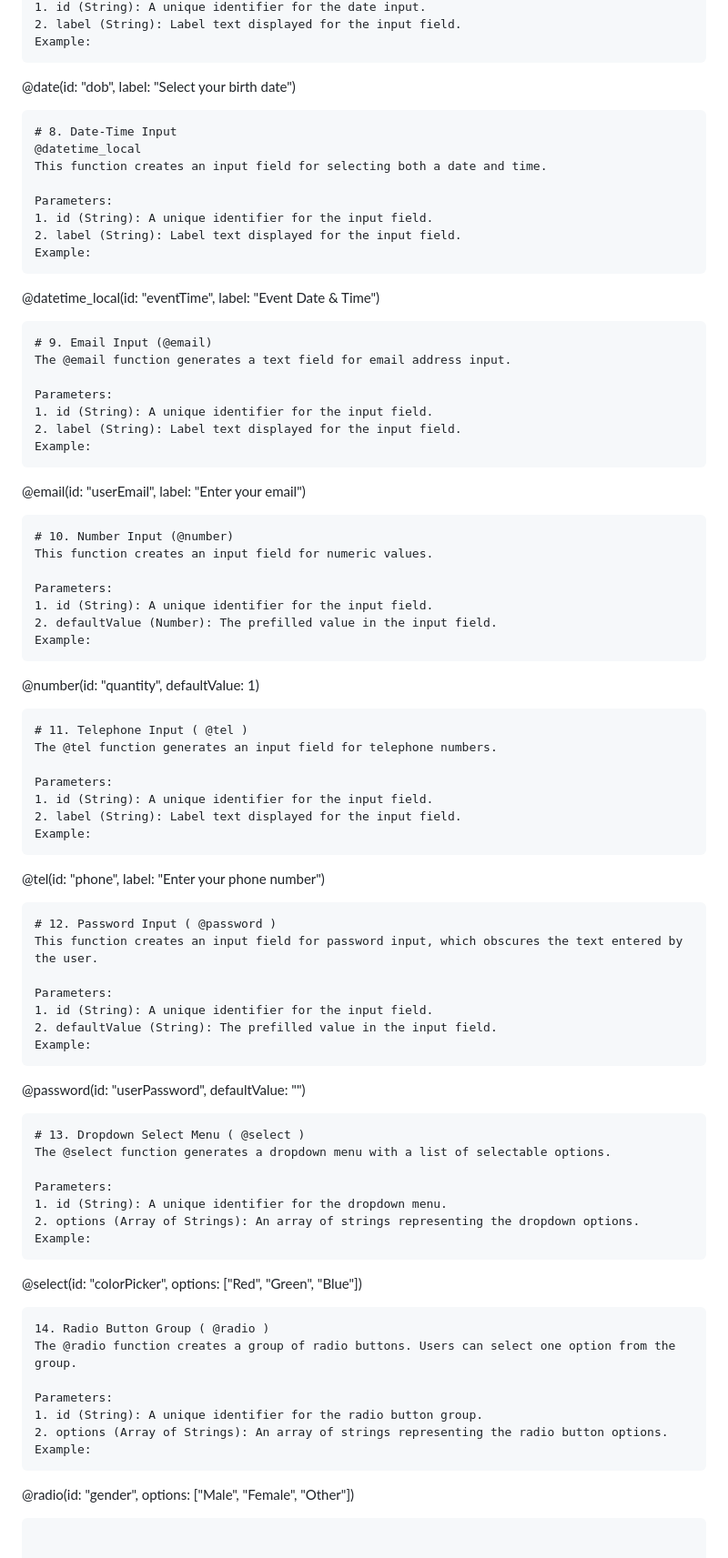
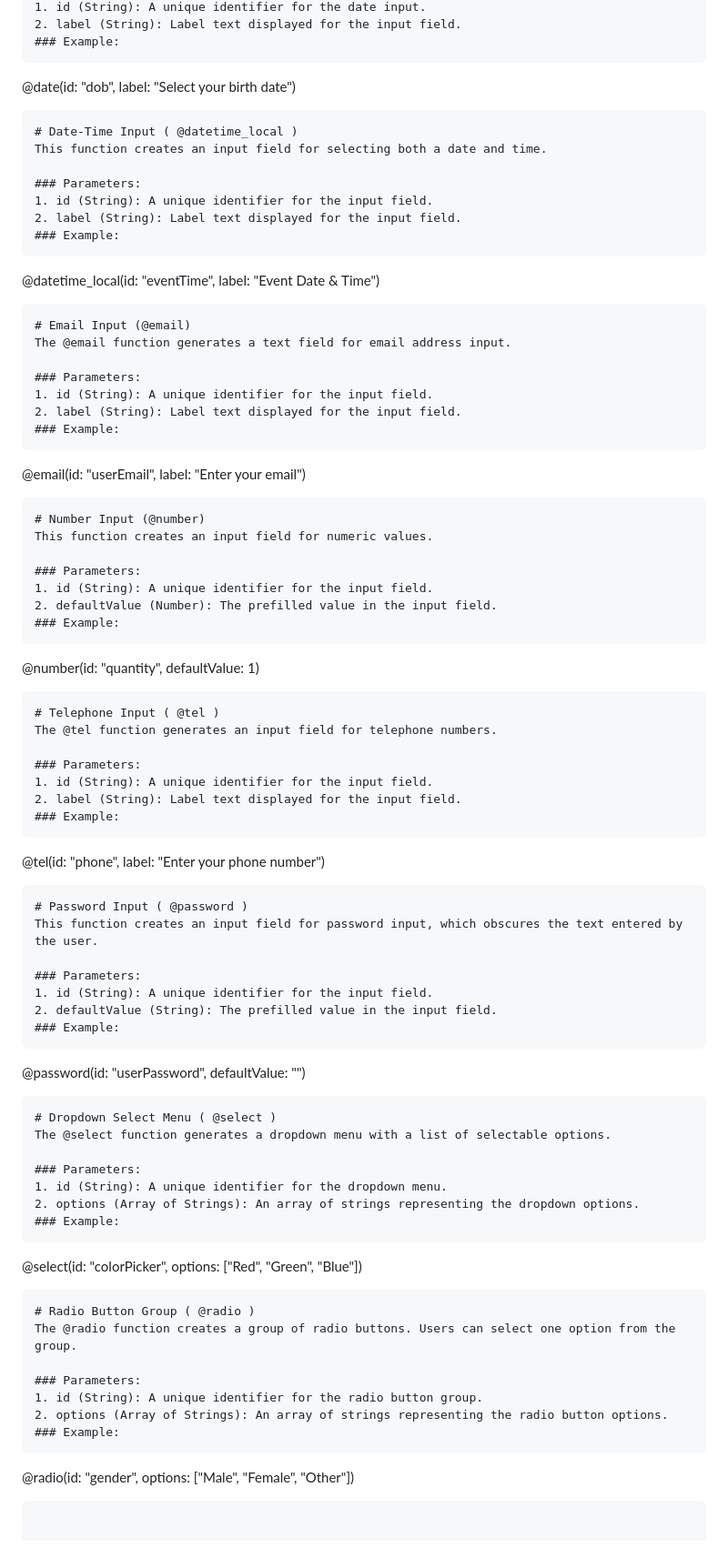
Before and after one commit to krishyadav007/BhashaX-Docs-3.0, a Markdown page: docs/en/app.md, the part around one of its changes. Shown at 91% size. Rendered like a GitHub page.

`````diff
--- a/docs/en/app.md
+++ b/docs/en/app.md
@@ -73,77 +70,76 @@ Parameters:
 1. id (String): A unique identifier for the date input.
 2. label (String): Label text displayed for the input field.
-Example:
+### Example:
 ````
 @date(id: "dob", label: "Select your birth date")
 ```
-# 8. Date-Time Input
-@datetime_local
+# Date-Time Input ( @datetime_local )
 This function creates an input field for selecting both a date and time.
 
-Parameters:
+### Parameters:
 1. id (String): A unique identifier for the input field.
 2. label (String): Label text displayed for the input field.
-Example:
+### Example:
 ````
 @datetime_local(id: "eventTime", label: "Event Date & Time")
 ```
-# 9. Email Input (@email)
+# Email Input (@email)
 The @email function generates a text field for email address input.
 
-Parameters:
+### Parameters:
 1. id (String): A unique identifier for the input field.
 2. label (String): Label text displayed for the input field.
-Example:
+### Example:
 ````
 @email(id: "userEmail", label: "Enter your email")
 ```
-# 10. Number Input (@number)
+# Number Input (@number)
 This function creates an input field for numeric values.
 
-Parameters:
+### Parameters:
 1. id (String): A unique identifier for the input field.
 2. defaultValue (Number): The prefilled value in the input field.
-Example:
+### Example:
 ````
 @number(id: "quantity", defaultValue: 1)
 ```
-# 11. Telephone Input ( @tel )
+# Telephone Input ( @tel )
 The @tel function generates an input field for telephone numbers.
 
-Parameters:
+### Parameters:
 1. id (String): A unique identifier for the input field.
 2. label (String): Label text displayed for the input field.
-Example:
+### Example:
 ````
 @tel(id: "phone", label: "Enter your phone number")
 ```
-# 12. Password Input ( @password )
+# Password Input ( @password )
 This function creates an input field for password input, which obscures the text entered by the user.
 
-Parameters:
+### Parameters:
 1. id (String): A unique identifier for the input field.
 2. defaultValue (String): The prefilled value in the input field.
-Example:
+### Example:
 ````
 @password(id: "userPassword", defaultValue: "")
 ```
-# 13. Dropdown Select Menu ( @select )
+# Dropdown Select Menu ( @select )
 The @select function generates a dropdown menu with a list of selectable options.
 
-Parameters:
+### Parameters:
 1. id (String): A unique identifier for the dropdown menu.
 2. options (Array of Strings): An array of strings representing the dropdown options.
-Example:
+### Example:
 ````
 @select(id: "colorPicker", options: ["Red", "Green", "Blue"])
 ```
-14. Radio Button Group ( @radio )
+# Radio Button Group ( @radio )
 The @radio function creates a group of radio buttons. Users can select one option from the group.
 
-Parameters:
+### Parameters:
 1. id (String): A unique identifier for the radio button group.
 2. options (Array of Strings): An array of strings representing the radio button options.
-Example:
+### Example:
 ````
 @radio(id: "gender", options: ["Male", "Female", "Other"])
 ```
`````
Also changed, not shown: other parts of docs/en/app.md (+20 -23 lines).
